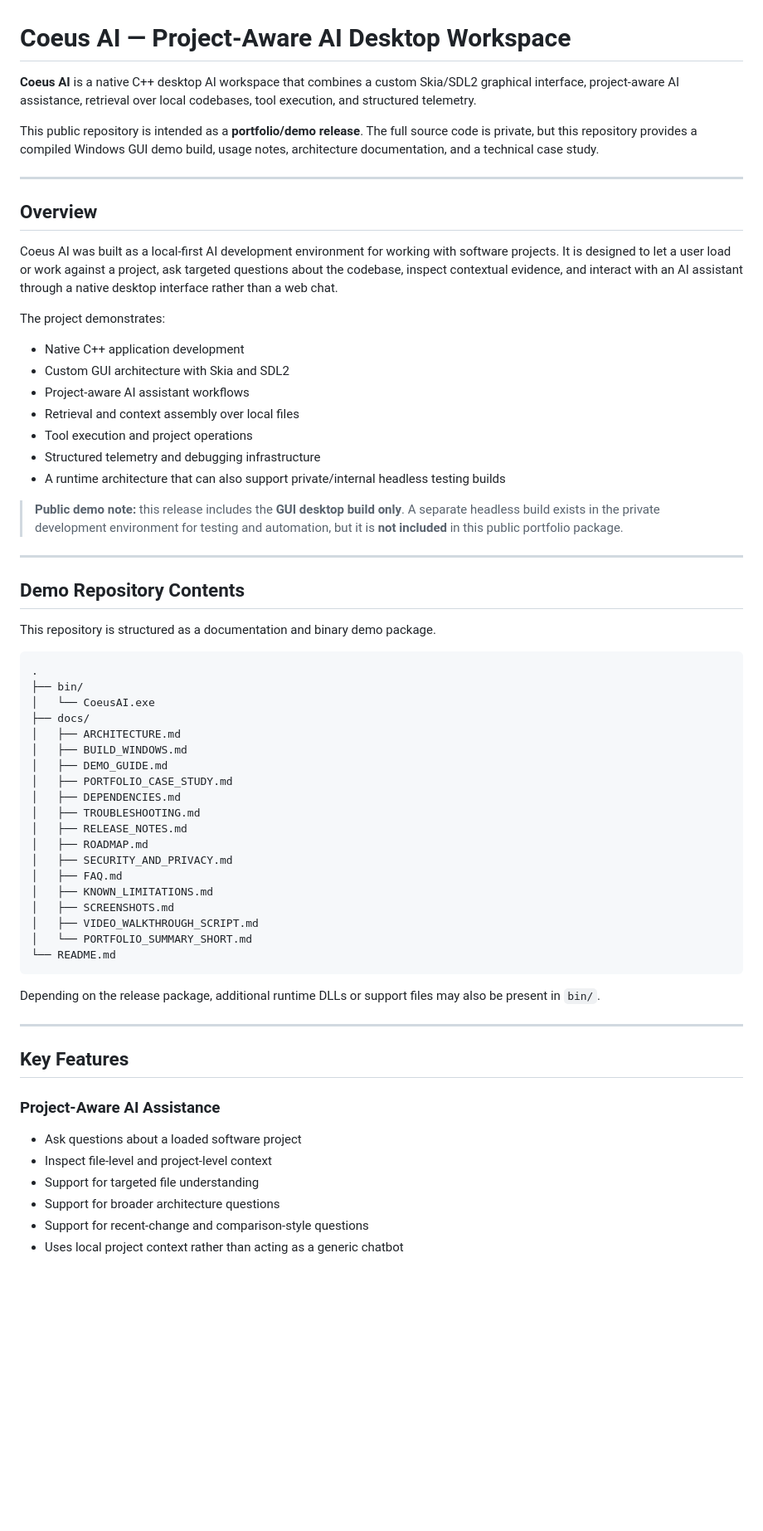
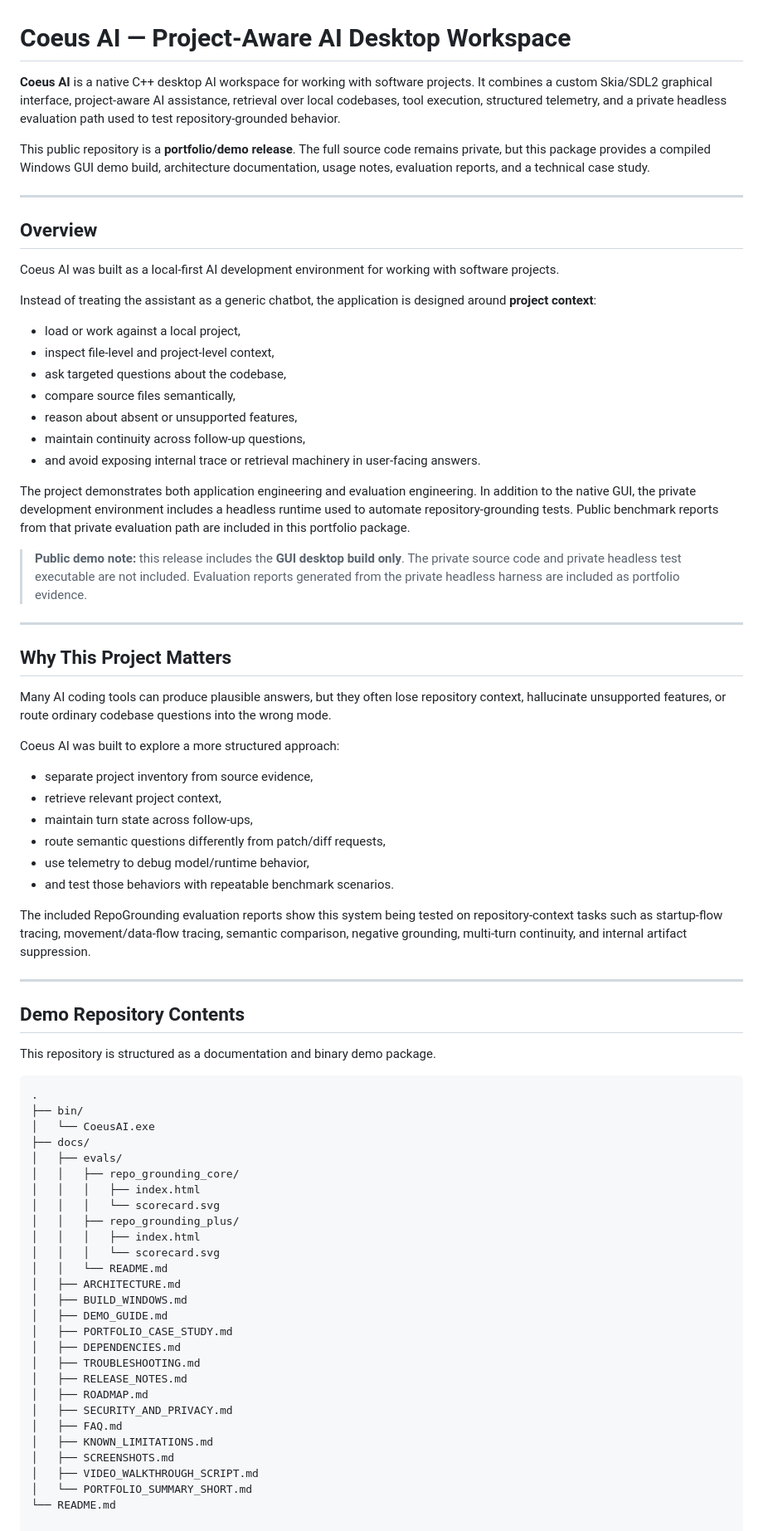
Before and after one commit to Joshsnz/coeus.ai, a Markdown page: README.md, the part around one of its changes. Shown at 83% size. GitHub-like rendering; blank space fills up the shorter version.

````diff
--- a/README.md
+++ b/README.md
@@ -1,26 +1,45 @@
 # Coeus AI — Project-Aware AI Desktop Workspace
 
-**Coeus AI** is a native C++ desktop AI workspace that combines a custom Skia/SDL2 graphical interface, project-aware AI assistance, retrieval over local codebases, tool execution, and structured telemetry.
+**Coeus AI** is a native C++ desktop AI workspace for working with software projects. It combines a custom Skia/SDL2 graphical interface, project-aware AI assistance, retrieval over local codebases, tool execution, structured telemetry, and a private headless evaluation path used to test repository-grounded behavior.
 
-This public repository is intended as a **portfolio/demo release**. The full source code is private, but this repository provides a compiled Windows GUI demo build, usage notes, architecture documentation, and a technical case study.
+This public repository is a **portfolio/demo release**. The full source code remains private, but this package provides a compiled Windows GUI demo build, architecture documentation, usage notes, evaluation reports, and a technical case study.
 
 ---
 
 ## Overview
 
-Coeus AI was built as a local-first AI development environment for working with software projects. It is designed to let a user load or work against a project, ask targeted questions about the codebase, inspect contextual evidence, and interact with an AI assistant through a native desktop interface rather than a web chat.
+Coeus AI was built as a local-first AI development environment for working with software projects.
 
-The project demonstrates:
+Instead of treating the assistant as a generic chatbot, the application is designed around **project context**:
 
-- Native C++ application development
-- Custom GUI architecture with Skia and SDL2
-- Project-aware AI assistant workflows
-- Retrieval and context assembly over local files
-- Tool execution and project operations
-- Structured telemetry and debugging infrastructure
-- A runtime architecture that can also support private/internal headless testing builds
+- load or work against a local project,
+- inspect file-level and project-level context,
+- ask targeted questions about the codebase,
+- compare source files semantically,
+- reason about absent or unsupported features,
+- maintain continuity across follow-up questions,
+- and avoid exposing internal trace or retrieval machinery in user-facing answers.
 
-> **Public demo note:** this release includes the **GUI desktop build only**. A separate headless build exists in the private development environment for testing and automation, but it is **not included** in this public portfolio package.
+The project demonstrates both application engineering and evaluation engineering. In addition to the native GUI, the private development environment includes a headless runtime used to automate repository-grounding tests. Public benchmark reports from that private evaluation path are included in this portfolio package.
+
+> **Public demo note:** this release includes the **GUI desktop build only**. The private source code and private headless test executable are not included. Evaluation reports generated from the private headless harness are included as portfolio evidence.
+
+---
+
+## Why This Project Matters
+
+Many AI coding tools can produce plausible answers, but they often lose repository context, hallucinate unsupported features, or route ordinary codebase questions into the wrong mode.
+
+Coeus AI was built to explore a more structured approach:
+
+- separate project inventory from source evidence,
+- retrieve relevant project context,
+- maintain turn state across follow-ups,
+- route semantic questions differently from patch/diff requests,
+- use telemetry to debug model/runtime behavior,
+- and test those behaviors with repeatable benchmark scenarios.
+
+The included RepoGrounding evaluation reports show this system being tested on repository-context tasks such as startup-flow tracing, movement/data-flow tracing, semantic comparison, negative grounding, multi-turn continuity, and internal artifact suppression.
 
 ---
 
@@ -33,6 +52,14 @@ This repository is structured as a documentation and binary demo package.
 ├── bin/
 │   └── CoeusAI.exe
 ├── docs/
+│   ├── evals/
+│   │   ├── repo_grounding_core/
+│   │   │   ├── index.html
+│   │   │   └── scorecard.svg
+│   │   ├── repo_grounding_plus/
+│   │   │   ├── index.html
+│   │   │   └── scorecard.svg
+│   │   └── README.md
 │   ├── ARCHITECTURE.md
 │   ├── BUILD_WINDOWS.md
 │   ├── DEMO_GUIDE.md
@@ -48,20 +75,3 @@ This repository is structured as a documentation and binary demo package.
 │   ├── VIDEO_WALKTHROUGH_SCRIPT.md
 │   └── PORTFOLIO_SUMMARY_SHORT.md
 └── README.md
-```
-
-Depending on the release package, additional runtime DLLs or support files may also be present in `bin/`.
-
----
-
-## Key Features
-
-### Project-Aware AI Assistance
-
-- Ask questions about a loaded software project
-- Inspect file-level and project-level context
-- Support for targeted file understanding
-- Support for broader architecture questions
-- Support for recent-change and comparison-style questions
-- Uses local project context rather than acting as a generic chatbot
-
````
Also changed, not shown: other parts of README.md (+0 -136 lines).
